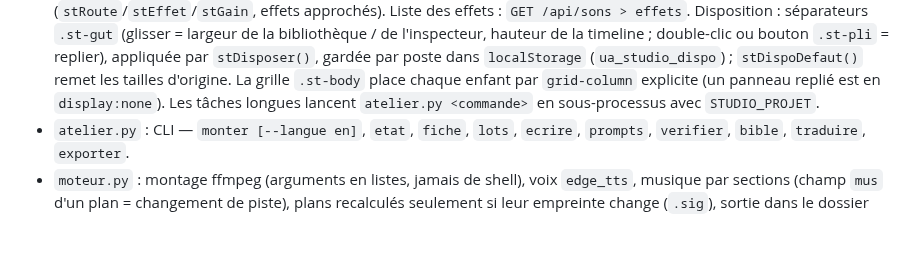
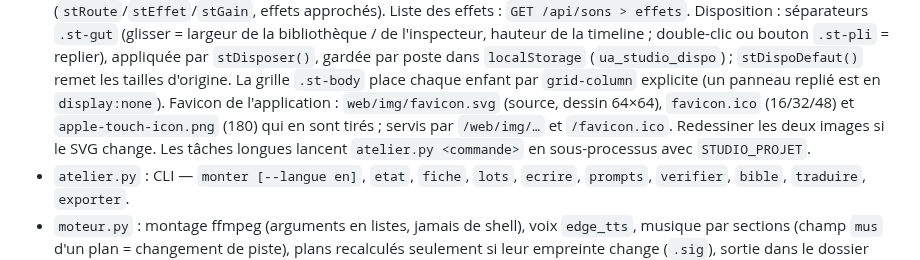
Before and after one commit to Nathan4KImpact/mks-movie-producer, a Markdown page: CLAUDE.md, the part around the change. GitHub-like rendering; blank space fills up the shorter version.

Commit message:
Favicon de l'application (pellicule et bouton lecture dorés)
Co-Authored-By: Claude Opus 5.5 <noreply@anthropic.com>
Claude-Session: https://claude.ai/code/session_01TYFeSxYFAo16a9SVVionG1

```diff
--- a/CLAUDE.md
+++ b/CLAUDE.md
@@ -21,6 +21,9 @@ Répondre en français à l'utilisateur.
   double-clic ou bouton `.st-pli` = replier), appliquée par `stDisposer()`, gardée par poste dans `localStorage`
   (`ua_studio_dispo`) ; `stDispoDefaut()` remet les tailles d'origine. La grille `.st-body` place chaque enfant par
   `grid-column` explicite (un panneau replié est en `display:none`).
+  Favicon de l'application : `web/img/favicon.svg` (source, dessin 64×64), `favicon.ico` (16/32/48) et
+  `apple-touch-icon.png` (180) qui en sont tirés ; servis par `/web/img/…` et `/favicon.ico`. Redessiner les deux images
+  si le SVG change.
   Les tâches longues lancent `atelier.py <commande>` en sous-processus avec `STUDIO_PROJET`.
 - `atelier.py` : CLI — `monter [--langue en]`, `etat`, `fiche`, `lots`, `ecrire`, `prompts`, `verifier`, `bible`, `traduire`, `exporter`.
 - `moteur.py` : montage ffmpeg (arguments en listes, jamais de shell), voix `edge_tts`, musique par sections
```
Also changed, not shown: web/img/apple-touch-icon.png (added), 4 other files.
